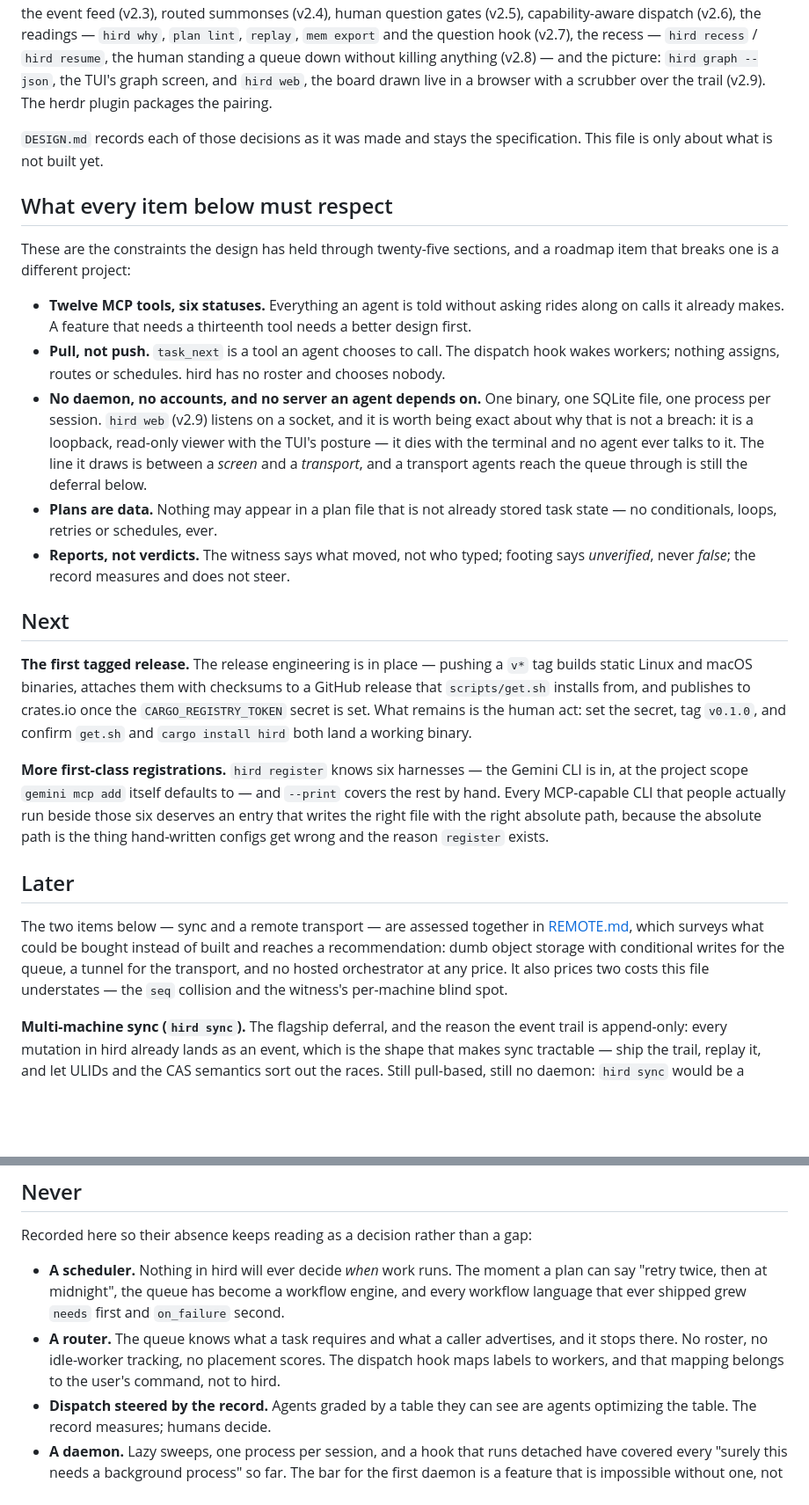
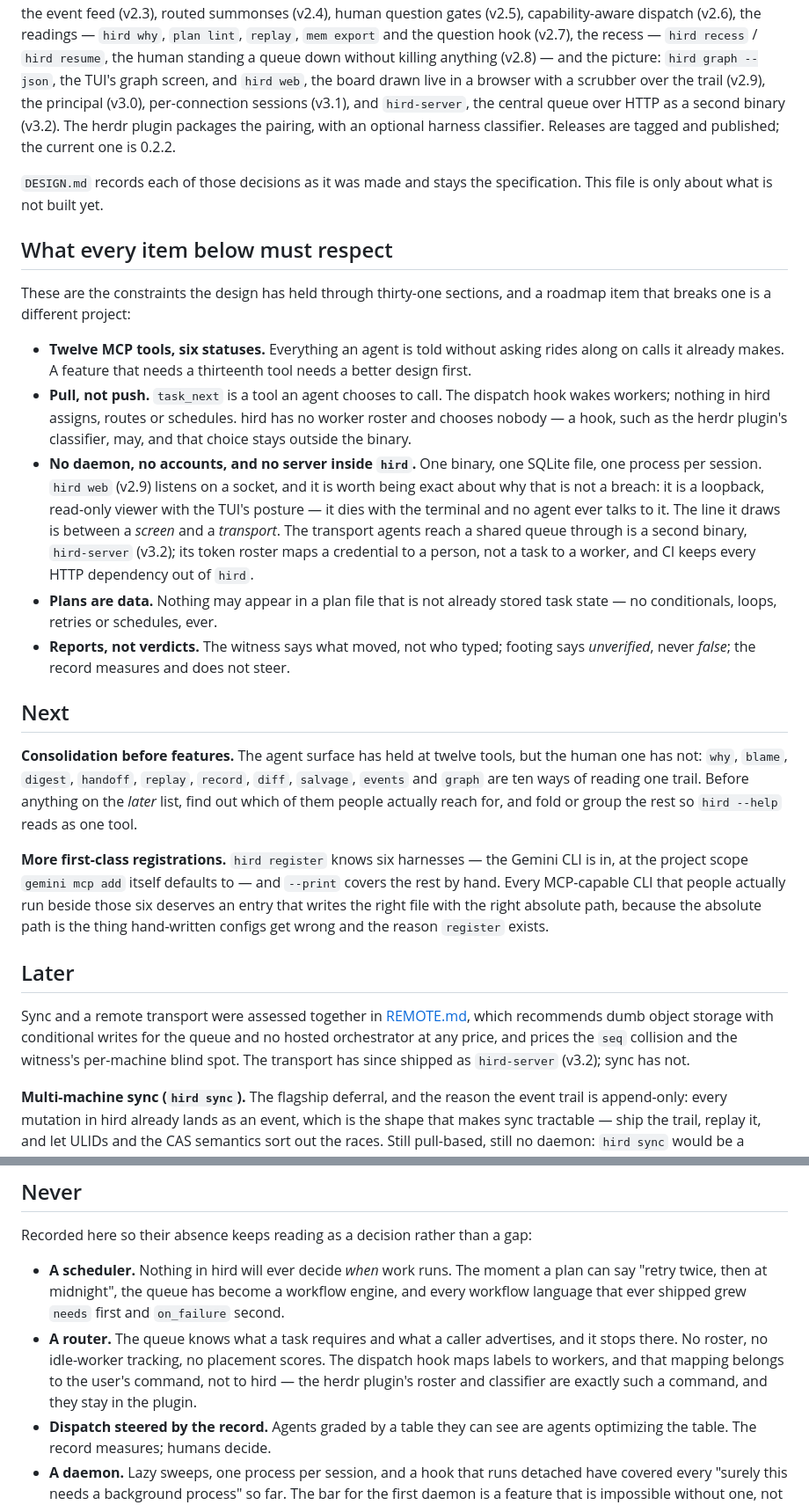
Before and after one commit to aoprisan/hird, a Markdown page: ROADMAP.md, 2 parts joined by grey strips. Shown at 88% size. Drawn GitHub-style; blank space fills up the shorter version.

```diff
--- a/ROADMAP.md
+++ b/ROADMAP.md
@@ -21,29 +21,35 @@ dispatch (v2.6), the readings — `hird why`, `plan lint`, `replay`,
 `hird resume`, the human standing a queue down without killing anything
 (v2.8) — and the picture: `hird graph --json`, the TUI's graph screen, and
 `hird web`, the board drawn live in a browser with a scrubber over the trail
-(v2.9). The herdr plugin packages the pairing.
+(v2.9), the principal (v3.0), per-connection sessions (v3.1), and
+`hird-server`, the central queue over HTTP as a second binary (v3.2). The herdr
+plugin packages the pairing, with an optional harness classifier. Releases are
+tagged and published; the current one is 0.2.2.
 
 `DESIGN.md` records each of those decisions as it was made and stays the
 specification. This file is only about what is not built yet.
 
 ## What every item below must respect
 
-These are the constraints the design has held through twenty-five sections,
+These are the constraints the design has held through thirty-one sections,
 and a roadmap item that breaks one is a different project:
 
 - **Twelve MCP tools, six statuses.** Everything an agent is told without
   asking rides along on calls it already makes. A feature that needs a
   thirteenth tool needs a better design first.
 - **Pull, not push.** `task_next` is a tool an agent chooses to call. The
-  dispatch hook wakes workers; nothing assigns, routes or schedules. hird has
-  no roster and chooses nobody.
-- **No daemon, no accounts, and no server an agent depends on.** One binary,
-  one SQLite file, one process per session. `hird web` (v2.9) listens on a
+  dispatch hook wakes workers; nothing in hird assigns, routes or schedules.
+  hird has no worker roster and chooses nobody — a hook, such as the herdr
+  plugin's classifier, may, and that choice stays outside the binary.
+- **No daemon, no accounts, and no server inside `hird`.** One binary, one
+  SQLite file, one process per session. `hird web` (v2.9) listens on a
   socket, and it is worth being exact about why that is not a breach: it is a
   loopback, read-only viewer with the TUI's posture — it dies with the
   terminal and no agent ever talks to it. The line it draws is between a
-  *screen* and a *transport*, and a transport agents reach the queue through
-  is still the deferral below.
+  *screen* and a *transport*. The transport agents reach a shared queue
+  through is a second binary, `hird-server` (v3.2); its token roster maps a
+  credential to a person, not a task to a worker, and CI keeps every HTTP
+  dependency out of `hird`.
 - **Plans are data.** Nothing may appear in a plan file that is not already
   stored task state — no conditionals, loops, retries or schedules, ever.
 - **Reports, not verdicts.** The witness says what moved, not who typed;
@@ -52,12 +58,12 @@ and a roadmap item that breaks one is a different project:
 
 ## Next
 
-**The first tagged release.** The release engineering is in place — pushing a
-`v*` tag builds static Linux and macOS binaries, attaches them with checksums
-to a GitHub release that `scripts/get.sh` installs from, and publishes to
-crates.io once the `CARGO_REGISTRY_TOKEN` secret is set. What remains is the
-human act: set the secret, tag `v0.1.0`, and confirm `get.sh` and
-`cargo install hird` both land a working binary.
+**Consolidation before features.** The agent surface has held at twelve
+tools, but the human one has not: `why`, `blame`, `digest`, `handoff`,
+`replay`, `record`, `diff`, `salvage`, `events` and `graph` are ten ways of
+reading one trail. Before anything on the *later* list, find out which of them
+people actually reach for, and fold or group the rest so `hird --help` reads
+as one tool.
 
 **More first-class registrations.** `hird register` knows six harnesses — the
 Gemini CLI is in, at the project scope `gemini mcp add` itself defaults to —
@@ -68,12 +74,11 @@ hand-written configs get wrong and the reason `register` exists.
 
 ## Later
 
-The two items below — sync and a remote transport — are assessed together in
-[REMOTE.md](REMOTE.md), which surveys what could be bought instead of built
-and reaches a recommendation: dumb object storage with conditional writes for
-the queue, a tunnel for the transport, and no hosted orchestrator at any
-price. It also prices two costs this file understates — the `seq` collision
-and the witness's per-machine blind spot.
+Sync and a remote transport were assessed together in
+[REMOTE.md](REMOTE.md), which recommends dumb object storage with conditional
+writes for the queue and no hosted orchestrator at any price, and prices the
+`seq` collision and the witness's per-machine blind spot. The transport has
+since shipped as `hird-server` (v3.2); sync has not.
 
 **Multi-machine sync (`hird sync`).** The flagship deferral, and the reason
 the event trail is append-only: every mutation in hird already lands as an
@@ -131,7 +136,9 @@ Recorded here so their absence keeps reading as a decision rather than a gap:
 - **A router.** The queue knows what a task requires and what a caller
   advertises, and it stops there. No roster, no idle-worker tracking, no
   placement scores. The dispatch hook maps labels to workers, and that
-  mapping belongs to the user's command, not to hird.
+  mapping belongs to the user's command, not to hird — the herdr plugin's
+  roster and classifier are exactly such a command, and they stay in the
+  plugin.
 - **Dispatch steered by the record.** Agents graded by a table they can see
   are agents optimizing the table. The record measures; humans decide.
 - **A daemon.** Lazy sweeps, one process per session, and a hook that runs
```
Also changed, not shown: README.md (+27 -62 lines).
